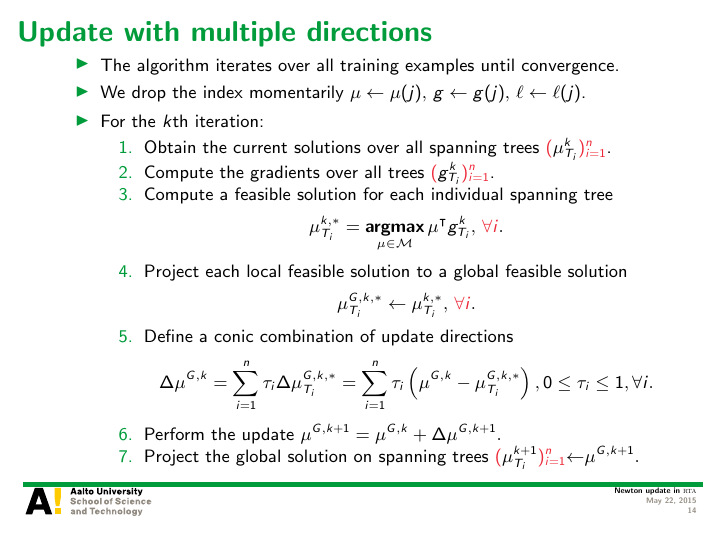
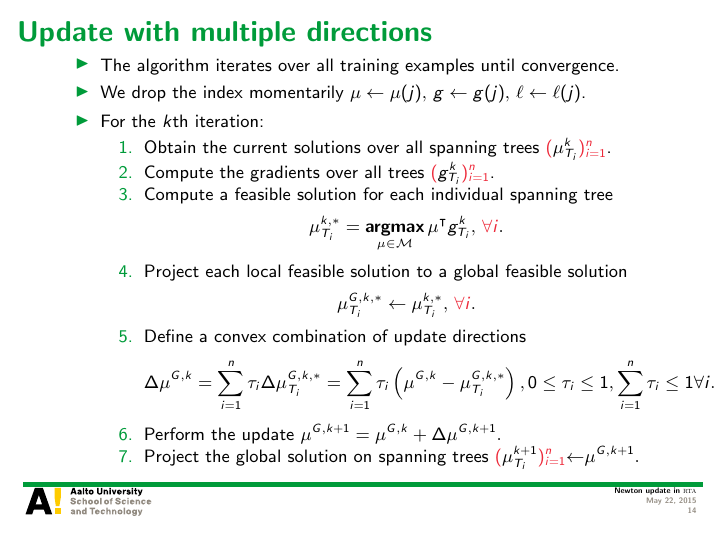
Before and after one commit to hongyusu/Posters_and_Presentations, LaTeX slides (Presentations/group_meeting_20150522/example.tex): page 14 of 28. Compiled offline with pdfLaTeX.

Commit message:
automatic commit

```diff
--- a/Presentations/group_meeting_20150522/example.tex
+++ b/Presentations/group_meeting_20150522/example.tex
@@ -278,9 +278,9 @@ Aalto University
 			\begin{align*}
 				{\vmu}_{T_i}^{G,k,*} \leftarrow {\vmu}_{T_i}^{k,*},\,{\color{aaltored}\forall i}.
 			\end{align*}
-			\item Define a conic combination of update directions
+			\item Define a convex combination of update directions
 			\begin{align*}
-				\Delta{\vmu}^{G,k} = \sum_{i=1}^{n}\tau_i \Delta{\vmu}_{T_i}^{G,k,*} = \sum_{i=1}^{n}\tau_i \left({\vmu}^{G,k} -{\vmu}_{T_i}^{G,k,*}\right), 0\le\tau_i\le1,\forall i.
+				\Delta{\vmu}^{G,k} = \sum_{i=1}^{n}\tau_i \Delta{\vmu}_{T_i}^{G,k,*} = \sum_{i=1}^{n}\tau_i \left({\vmu}^{G,k} -{\vmu}_{T_i}^{G,k,*}\right), 0\le\tau_i\le1,\sum_{i=1}^n\tau_i\le1\forall i.
 			\end{align*}
 			\item Perform the update $\vmu^{G,k+1} = \vmu^{G,k} + \Delta{\vmu}^{G,k+1}.$
 			\item Project the global solution on spanning trees ${\color{aaltored}(}\vmu_{T_i}^{k+1}{\color{aaltored})_{i=1}^n}{\leftarrow}\vmu^{G,k+1}.$
```
Also changed, not shown: Presentations/group_meeting_20150522/group_meeting_RTA_With_Projected_Newton.pdf.
